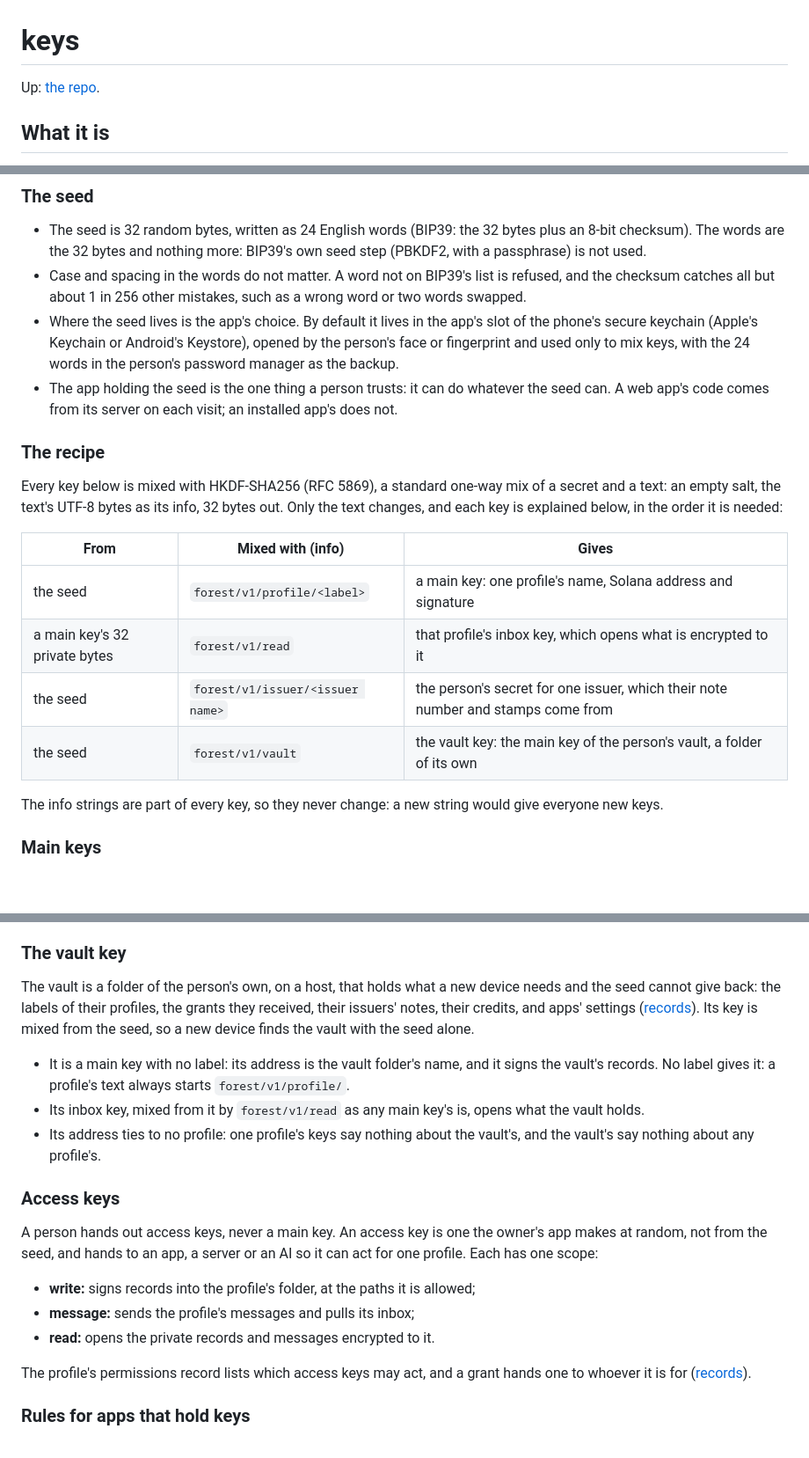
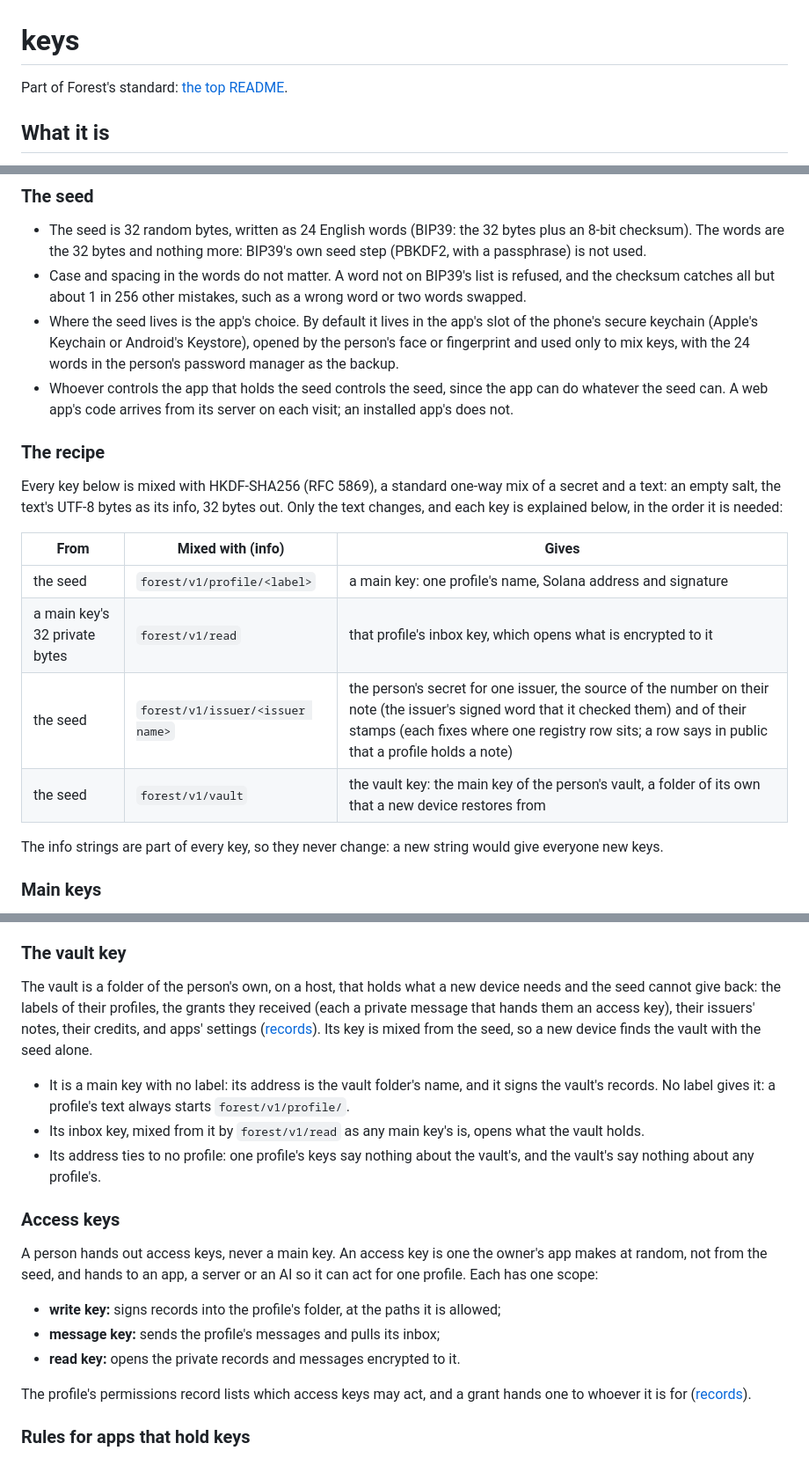
Before and after one commit to foundationforest/forest, a Markdown page: keys/README.md, 3 parts joined by grey strips. Shown at 88% size. Drawn GitHub-style; blank space fills up the shorter version.

Commit message:
readme: keys
Co-Authored-By: Claude Sonnet 5.5 <noreply@anthropic.com>
Claude-Session: https://claude.ai/code/session_01B6qERjBHU6ShEfpPkdwCLk

```diff
--- a/keys/README.md
+++ b/keys/README.md
@@ -1,6 +1,6 @@
 # keys
 
-Up: [the repo](../README.md).
+Part of Forest's standard: [the top README](../README.md).
 
 ## What it is
 
@@ -26,8 +26,8 @@ defaults an app adopts, or says it doesn't. The library in `src/` follows it, an
   secure keychain (Apple's Keychain or Android's Keystore), opened by the person's face or
   fingerprint and used only to mix keys, with the 24 words in the person's password manager as the
   backup.
-- The app holding the seed is the one thing a person trusts: it can do whatever the seed can. A web
-  app's code comes from its server on each visit; an installed app's does not.
+- Whoever controls the app that holds the seed controls the seed, since the app can do whatever the
+  seed can. A web app's code arrives from its server on each visit; an installed app's does not.
 
 ### The recipe
 
@@ -39,8 +39,8 @@ each key is explained below, in the order it is needed:
 |---|---|---|
 | the seed | `forest/v1/profile/<label>` | a main key: one profile's name, Solana address and signature |
 | a main key's 32 private bytes | `forest/v1/read` | that profile's inbox key, which opens what is encrypted to it |
-| the seed | `forest/v1/issuer/<issuer name>` | the person's secret for one issuer, which their note number and stamps come from |
-| the seed | `forest/v1/vault` | the vault key: the main key of the person's vault, a folder of its own |
+| the seed | `forest/v1/issuer/<issuer name>` | the person's secret for one issuer, the source of the number on their note (the issuer's signed word that it checked them) and of their stamps (each fixes where one registry row sits; a row says in public that a profile holds a note) |
+| the seed | `forest/v1/vault` | the vault key: the main key of the person's vault, a folder of its own that a new device restores from |
 
 The info strings are part of every key, so they never change: a new string would give everyone
 new keys.
@@ -116,9 +116,10 @@ label, where the scope is the label as a number, made the way the registry makes
 ### The vault key
 
 The vault is a folder of the person's own, on a host, that holds what a new device needs and the
-seed cannot give back: the labels of their profiles, the grants they received, their issuers'
-notes, their credits, and apps' settings ([records](../records/README.md#the-vault)). Its key is
-mixed from the seed, so a new device finds the vault with the seed alone.
+seed cannot give back: the labels of their profiles, the grants they received (each a private
+message that hands them an access key), their issuers' notes, their credits, and apps' settings
+([records](../records/README.md#the-vault)). Its key is mixed from the seed, so a new device finds
+the vault with the seed alone.
 
 - It is a main key with no label: its address is the vault folder's name, and it signs the vault's
   records. No label gives it: a profile's text always starts `forest/v1/profile/`.
@@ -133,9 +134,9 @@ A person hands out access keys, never a main key. An access key is one the owner
 random, not from the seed, and hands to an app, a server or an AI so it can act for one profile.
 Each has one scope:
 
-- **write:** signs records into the profile's folder, at the paths it is allowed;
-- **message:** sends the profile's messages and pulls its inbox;
-- **read:** opens the private records and messages encrypted to it.
+- **write key:** signs records into the profile's folder, at the paths it is allowed;
+- **message key:** sends the profile's messages and pulls its inbox;
+- **read key:** opens the private records and messages encrypted to it.
 
 The profile's permissions record lists which access keys may act, and a grant hands one to
 whoever it is for ([records](../records/README.md)).
```
